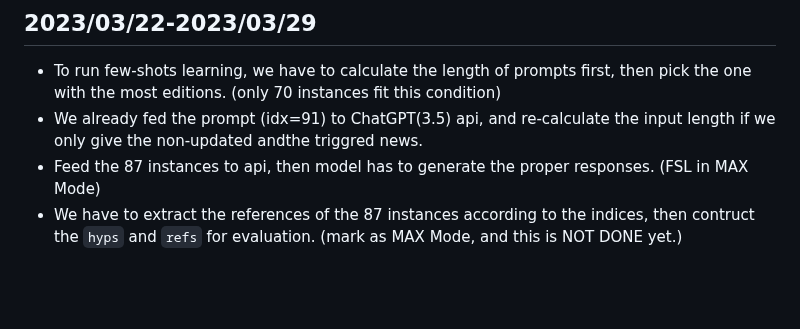
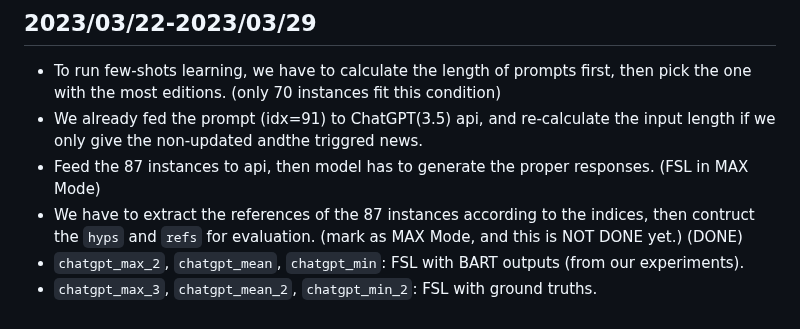
Before and after one commit to theQuert/Knowledge-Updating-System, a Markdown page: progress.md, the part around the change. Drawn GitHub-style; blank space fills up the shorter version.

Commit message:
Update progress: udpate files details

```diff
--- a/progress.md
+++ b/progress.md
@@ -286,4 +286,6 @@ tokenizer.save_pretrained('../PRIMER_wcep/new')
 - To run few-shots learning, we have to calculate the length of prompts first, then pick the one with the most editions. (only 70 instances fit this condition)
 - We already fed the prompt (idx=91) to ChatGPT(3.5) api, and re-calculate the input length if we only give the non-updated andthe triggred news.
 - Feed the 87 instances to api, then model has to generate the proper responses. (FSL in MAX Mode)
-- We have to extract the references of the 87 instances according to the indices, then contruct the `hyps` and `refs` for evaluation. (mark as MAX Mode, and this is NOT DONE yet.)
+- We have to extract the references of the 87 instances according to the indices, then contruct the `hyps` and `refs` for evaluation. (mark as MAX Mode, and this is NOT DONE yet.) (DONE)
+- `chatgpt_max_2`, `chatgpt_mean`, `chatgpt_min`: FSL with BART outputs (from our experiments).
+- `chatgpt_max_3`, `chatgpt_mean_2`, `chatgpt_min_2`: FSL with ground truths.
```
